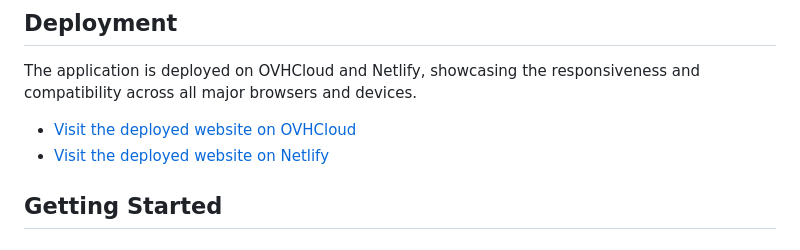
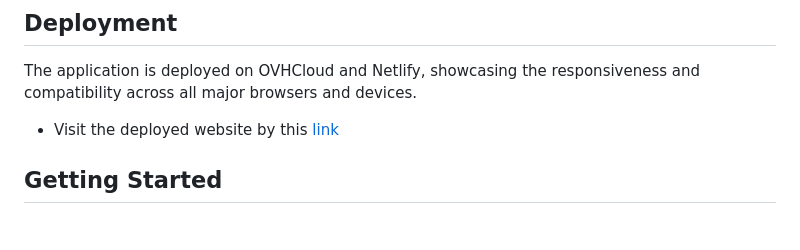
Before and after one commit to azamat043/auystyr_prj, a Markdown page: README.md, the part around the change. Rendered like a GitHub page.

```diff
--- a/README.md
+++ b/README.md
@@ -49,8 +49,7 @@ The front-end is developed with standard web technologies including HTML, CSS, a
 
 The application is deployed on OVHCloud and Netlify, showcasing the responsiveness and compatibility across all major browsers and devices.
 
-- [Visit the deployed website on OVHCloud](#)
-- [Visit the deployed website on Netlify](#)
+- Visit the deployed website by this [link](#https://auystyr.kz)
 
 ## Getting Started
 
```
